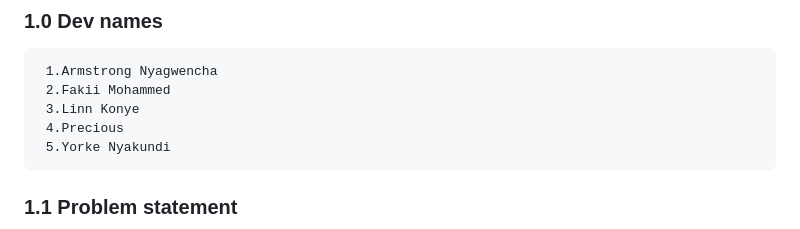
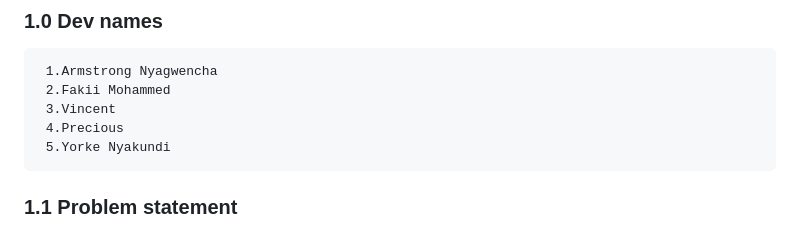
Before and after one commit to HealthIT-Kabarak/Malaria-Commodities-Analysis-and-Demand-Prediction-Model, a Markdown page: README.md, the part around the change. GitHub-like rendering.

```diff
--- a/README.md
+++ b/README.md
@@ -4,7 +4,7 @@ _still in active development_
 ### 1.0 Dev names
      1.Armstrong Nyagwencha
      2.Fakii Mohammed
-     3.Linn Konye
+     3.Vincent
      4.Precious
      5.Yorke Nyakundi
 
```
